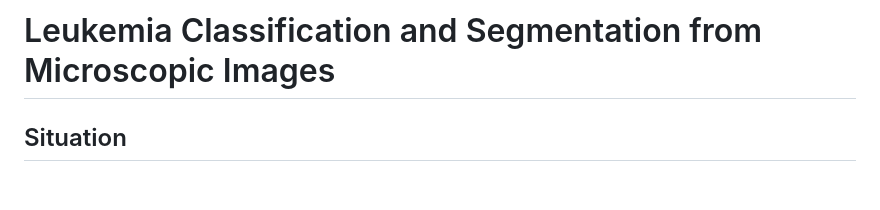
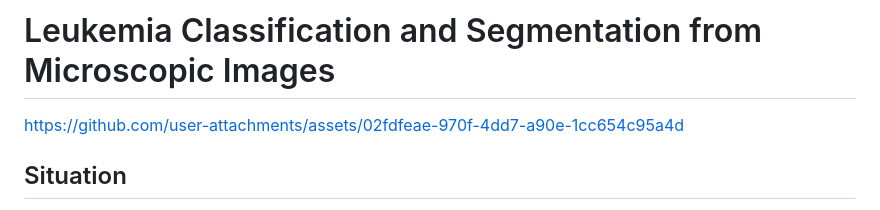
Before and after one commit to kev-nat/Leukemia-Classification-and-Segmentation-from-Microscopic-Images, a Markdown page: README.md, the part around the change. GitHub-like rendering; blank space fills up the shorter version.

```diff
--- a/README.md
+++ b/README.md
@@ -1,4 +1,6 @@
 # Leukemia Classification and Segmentation from Microscopic Images
+
+https://github.com/user-attachments/assets/02fdfeae-970f-4dd7-a90e-1cc654c95a4d
 
 ## Situation
 <p align="justify">
```
